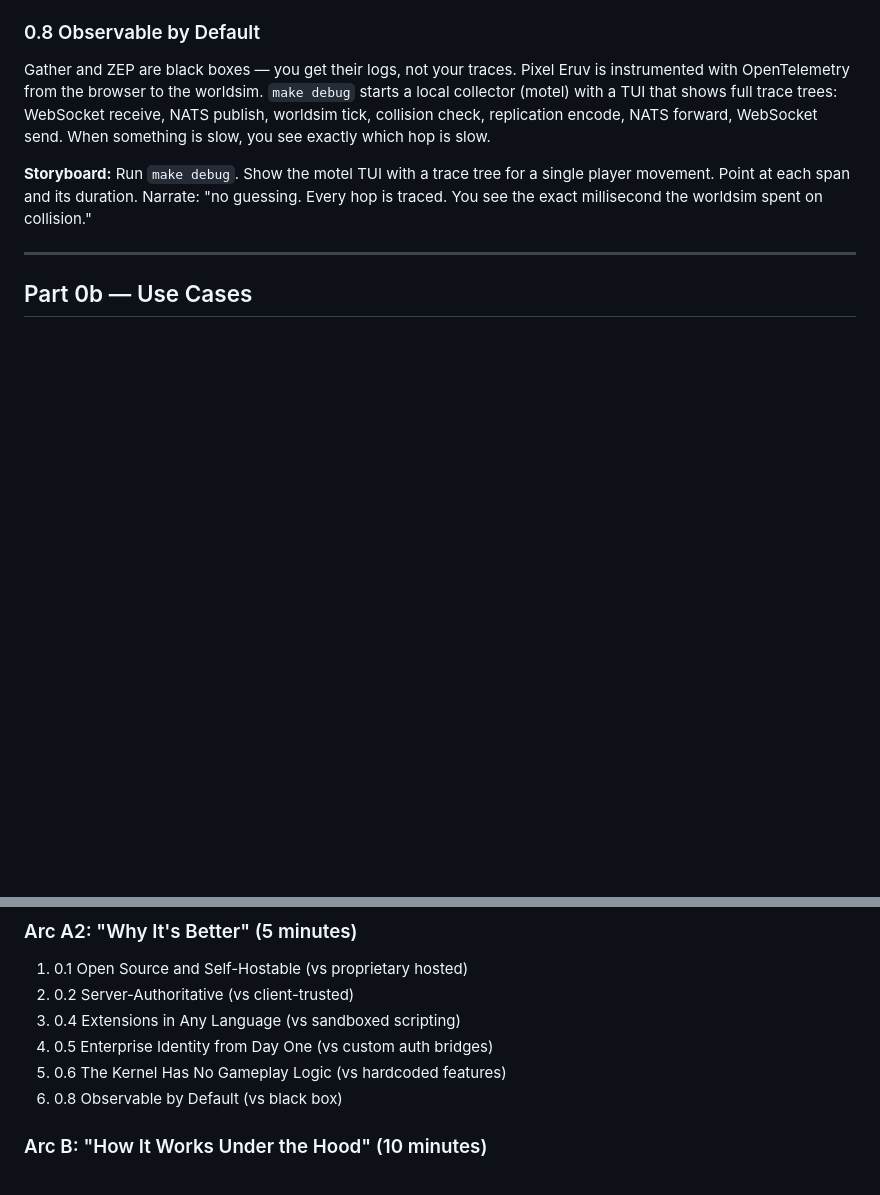
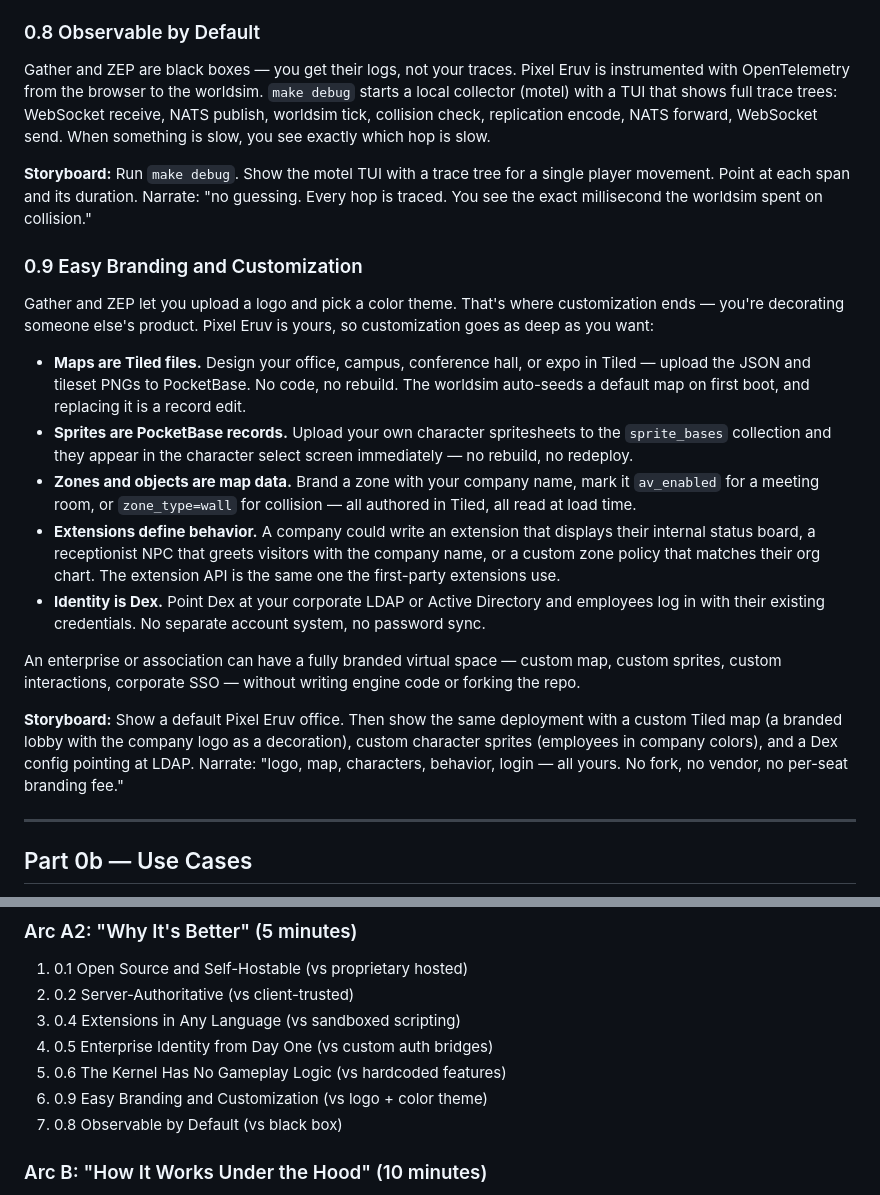
Before and after one commit to lstep/PixelEruv, a Markdown page: documentation/features.md, 2 parts joined by grey strips. Drawn GitHub-style; blank space fills up the shorter version.

Commit message:
Add easy branding/customization section for enterprises and associations
Covers custom Tiled maps, custom sprites via PocketBase, zone/object
branding in map data, behavior via extensions, and corporate SSO via
Dex — all without forking the engine or paying per-seat branding fees.

```diff
--- a/documentation/features.md
+++ b/documentation/features.md
@@ -174,6 +174,42 @@ something is slow, you see exactly which hop is slow.
 for a single player movement. Point at each span and its duration.
 Narrate: "no guessing. Every hop is traced. You see the exact
 millisecond the worldsim spent on collision."
+
+### 0.9 Easy Branding and Customization
+
+Gather and ZEP let you upload a logo and pick a color theme. That's
+where customization ends — you're decorating someone else's product.
+Pixel Eruv is yours, so customization goes as deep as you want:
+
+- **Maps are Tiled files.** Design your office, campus, conference
+  hall, or expo in Tiled — upload the JSON and tileset PNGs to
+  PocketBase. No code, no rebuild. The worldsim auto-seeds a default
+  map on first boot, and replacing it is a record edit.
+- **Sprites are PocketBase records.** Upload your own character
+  spritesheets to the `sprite_bases` collection and they appear in the
+  character select screen immediately — no rebuild, no redeploy.
+- **Zones and objects are map data.** Brand a zone with your company
+  name, mark it `av_enabled` for a meeting room, or `zone_type=wall`
+  for collision — all authored in Tiled, all read at load time.
+- **Extensions define behavior.** A company could write an extension
+  that displays their internal status board, a receptionist NPC that
+  greets visitors with the company name, or a custom zone policy that
+  matches their org chart. The extension API is the same one the
+  first-party extensions use.
+- **Identity is Dex.** Point Dex at your corporate LDAP or Active
+  Directory and employees log in with their existing credentials. No
+  separate account system, no password sync.
+
+An enterprise or association can have a fully branded virtual space —
+custom map, custom sprites, custom interactions, corporate SSO —
+without writing engine code or forking the repo.
+
+**Storyboard:** Show a default Pixel Eruv office. Then show the same
+deployment with a custom Tiled map (a branded lobby with the company
+logo as a decoration), custom character sprites (employees in company
+colors), and a Dex config pointing at LDAP. Narrate: "logo, map,
+characters, behavior, login — all yours. No fork, no vendor, no
+per-seat branding fee."
 
 ---
 
@@ -893,7 +929,8 @@ seamlessly.
 3. 0.4 Extensions in Any Language (vs sandboxed scripting)
 4. 0.5 Enterprise Identity from Day One (vs custom auth bridges)
 5. 0.6 The Kernel Has No Gameplay Logic (vs hardcoded features)
-6. 0.8 Observable by Default (vs black box)
+6. 0.9 Easy Branding and Customization (vs logo + color theme)
+7. 0.8 Observable by Default (vs black box)
 
 ### Arc B: "How It Works Under the Hood" (10 minutes)
 
```
